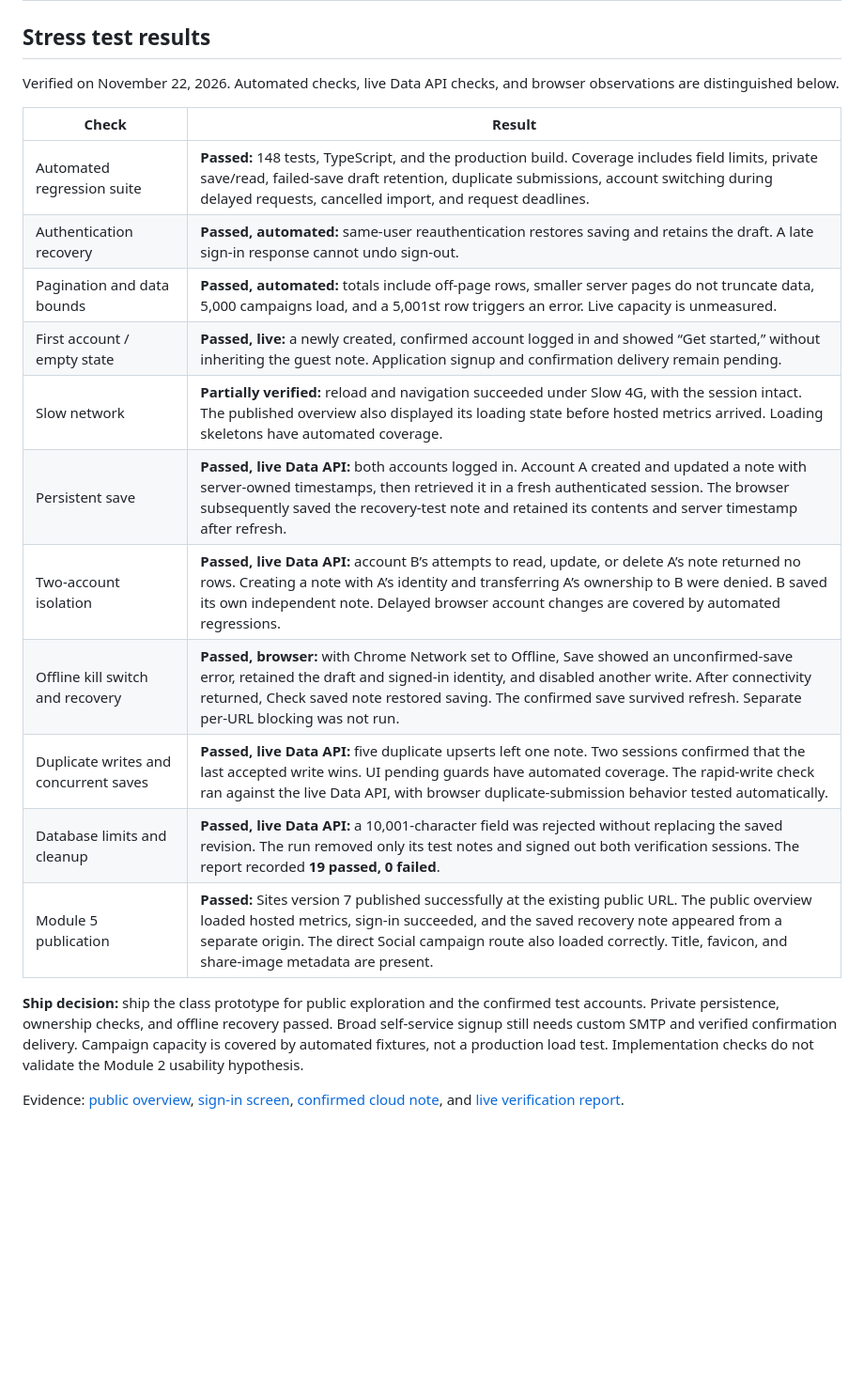
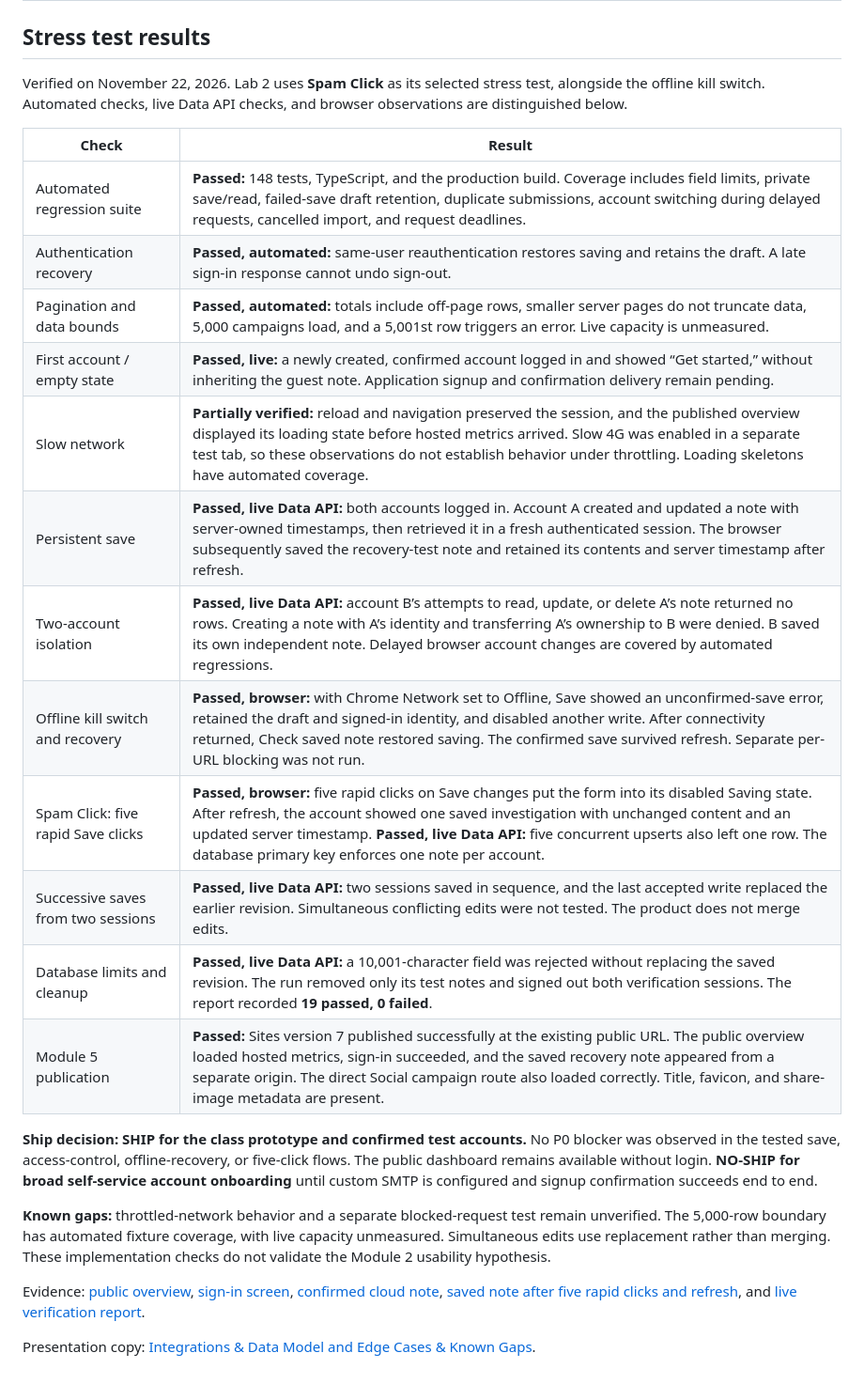
Before and after one commit to antje/product-school-vibe-coding, a Markdown page: 05-fullstack/fullstack.md, the part around the change. Shown at 94% size. Rendered like a GitHub page; blank space fills up the shorter version.

```diff
--- a/05-fullstack/fullstack.md
+++ b/05-fullstack/fullstack.md
@@ -40,7 +40,7 @@ Guest notes stay in browser storage. Account drafts and observations use per-use
 
 ## Stress test results
 
-Verified on November 22, 2026. Automated checks, live Data API checks, and browser observations are distinguished below.
+Verified on November 22, 2026. Lab 2 uses **Spam Click** as its selected stress test, alongside the offline kill switch. Automated checks, live Data API checks, and browser observations are distinguished below.
 
 | Check | Result |
 |---|---|
@@ -48,14 +48,19 @@ Verified on November 22, 2026. Automated checks, live Data API checks, and brows
 | Authentication recovery | **Passed, automated:** same-user reauthentication restores saving and retains the draft. A late sign-in response cannot undo sign-out. |
 | Pagination and data bounds | **Passed, automated:** totals include off-page rows, smaller server pages do not truncate data, 5,000 campaigns load, and a 5,001st row triggers an error. Live capacity is unmeasured. |
 | First account / empty state | **Passed, live:** a newly created, confirmed account logged in and showed “Get started,” without inheriting the guest note. Application signup and confirmation delivery remain pending. |
-| Slow network | **Partially verified:** reload and navigation succeeded under Slow 4G, with the session intact. The published overview also displayed its loading state before hosted metrics arrived. Loading skeletons have automated coverage. |
+| Slow network | **Partially verified:** reload and navigation preserved the session, and the published overview displayed its loading state before hosted metrics arrived. Slow 4G was enabled in a separate test tab, so these observations do not establish behavior under throttling. Loading skeletons have automated coverage. |
 | Persistent save | **Passed, live Data API:** both accounts logged in. Account A created and updated a note with server-owned timestamps, then retrieved it in a fresh authenticated session. The browser subsequently saved the recovery-test note and retained its contents and server timestamp after refresh. |
 | Two-account isolation | **Passed, live Data API:** account B’s attempts to read, update, or delete A’s note returned no rows. Creating a note with A’s identity and transferring A’s ownership to B were denied. B saved its own independent note. Delayed browser account changes are covered by automated regressions. |
 | Offline kill switch and recovery | **Passed, browser:** with Chrome Network set to Offline, Save showed an unconfirmed-save error, retained the draft and signed-in identity, and disabled another write. After connectivity returned, Check saved note restored saving. The confirmed save survived refresh. Separate per-URL blocking was not run. |
-| Duplicate writes and concurrent saves | **Passed, live Data API:** five duplicate upserts left one note. Two sessions confirmed that the last accepted write wins. UI pending guards have automated coverage. The rapid-write check ran against the live Data API, with browser duplicate-submission behavior tested automatically. |
+| Spam Click: five rapid Save clicks | **Passed, browser:** five rapid clicks on Save changes put the form into its disabled Saving state. After refresh, the account showed one saved investigation with unchanged content and an updated server timestamp. **Passed, live Data API:** five concurrent upserts also left one row. The database primary key enforces one note per account. |
+| Successive saves from two sessions | **Passed, live Data API:** two sessions saved in sequence, and the last accepted write replaced the earlier revision. Simultaneous conflicting edits were not tested. The product does not merge edits. |
 | Database limits and cleanup | **Passed, live Data API:** a 10,001-character field was rejected without replacing the saved revision. The run removed only its test notes and signed out both verification sessions. The report recorded **19 passed, 0 failed**. |
 | Module 5 publication | **Passed:** Sites version 7 published successfully at the existing public URL. The public overview loaded hosted metrics, sign-in succeeded, and the saved recovery note appeared from a separate origin. The direct Social campaign route also loaded correctly. Title, favicon, and share-image metadata are present. |
 
-**Ship decision:** ship the class prototype for public exploration and the confirmed test accounts. Private persistence, ownership checks, and offline recovery passed. Broad self-service signup still needs custom SMTP and verified confirmation delivery. Campaign capacity is covered by automated fixtures, not a production load test. Implementation checks do not validate the Module 2 usability hypothesis.
+**Ship decision: SHIP for the class prototype and confirmed test accounts.** No P0 blocker was observed in the tested save, access-control, offline-recovery, or five-click flows. The public dashboard remains available without login. **NO-SHIP for broad self-service account onboarding** until custom SMTP is configured and signup confirmation succeeds end to end.
 
-Evidence: [public overview](assets/public-overview.jpg), [sign-in screen](assets/sign-in.jpg), [confirmed cloud note](assets/cloud-note.jpg), and [live verification report](live-verification.txt).
+**Known gaps:** throttled-network behavior and a separate blocked-request test remain unverified. The 5,000-row boundary has automated fixture coverage, with live capacity unmeasured. Simultaneous edits use replacement rather than merging. These implementation checks do not validate the Module 2 usability hypothesis.
+
+Evidence: [public overview](assets/public-overview.jpg), [sign-in screen](assets/sign-in.jpg), [confirmed cloud note](assets/cloud-note.jpg), [saved note after five rapid clicks and refresh](assets/spam-click-persisted.jpg), and [live verification report](live-verification.txt).
+
+Presentation copy: [Integrations & Data Model and Edge Cases & Known Gaps](deck-sections.md).
```
Also changed, not shown: 05-fullstack/deck-sections.md (added, +31 -0 lines), README.md (+1 -1 lines), 05-fullstack/assets/spam-click-persisted.jpg (added).
